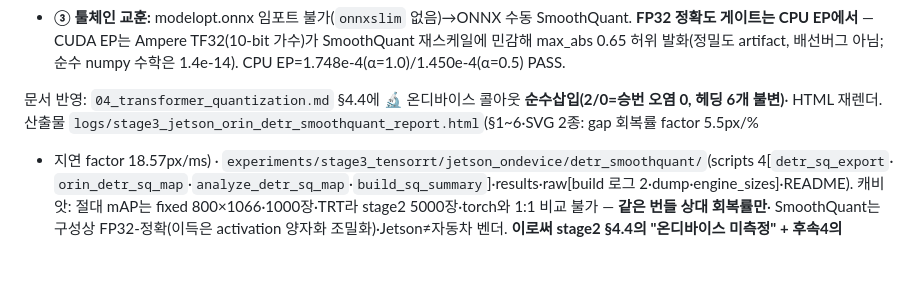
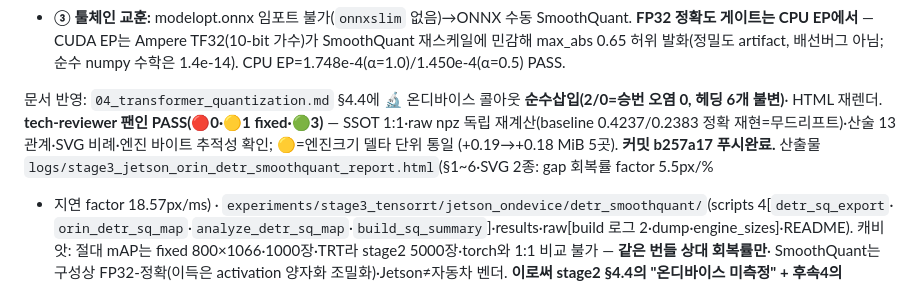
Before and after one commit to yyshin-katech/embedded-ai-quantization-guide, a Markdown page: .claude/memory/stage3-jetson-ondevice-hands-on.md, the part around one of its changes. Drawn GitHub-style; blank space fills up the shorter version.

Commit message:
CLAUDE.md 변경 이력 + 메모리 동기화: DETR SmoothQuant 온디바이스(b257a17) 후속 기록
방금 푸시한 b257a17(DETR SmoothQuant 온디바이스 §4.4 부분수정)의 커밋
해시와 tech-reviewer 팬인 판정(🔴0·🟡1 fixed·🟢3)을 SSOT에 반영.
- CLAUDE.md: 변경 이력 행 추가(3·4단계 Jetson AGX Orin 정확도 축 후속2 DETR SmoothQuant)
- .claude/memory/stage3-jetson-ondevice-hands-on.md: 후속5 절 + description 프론트매터 갱신

Co-Authored-By: Claude Opus 4.8 <noreply@anthropic.com>

```diff
--- a/.claude/memory/stage3-jetson-ondevice-hands-on.md
+++ b/.claude/memory/stage3-jetson-ondevice-hands-on.md
@@ -206,7 +206,9 @@ results/detr_sq_summary.json`. eval=후속4와 동일(COCO head 1000·fixed 800
   artifact, 배선버그 아님; 순수 numpy 수학은 1.4e-14). CPU EP=1.748e-4(α=1.0)/1.450e-4(α=0.5) PASS.
 
 문서 반영: `04_transformer_quantization.md` §4.4에 🔬 온디바이스 콜아웃 **순수삽입(2/0=승번 오염 0, 헤딩 6개 불변)**·
-HTML 재렌더. 산출물 `logs/stage3_jetson_orin_detr_smoothquant_report.html`(§1~6·SVG 2종: gap 회복률 factor 5.5px/%
+HTML 재렌더. **tech-reviewer 팬인 PASS(🔴0·🟡1 fixed·🟢3)** — SSOT 1:1·raw npz 독립 재계산(baseline
+0.4237/0.2383 정확 재현=무드리프트)·산술 13관계·SVG 비례·엔진 바이트 추적성 확인; 🟡=엔진크기 델타 단위 통일
+(+0.19→+0.18 MiB 5곳). **커밋 b257a17 푸시완료.** 산출물 `logs/stage3_jetson_orin_detr_smoothquant_report.html`(§1~6·SVG 2종: gap 회복률 factor 5.5px/%
 + 지연 factor 18.57px/ms) · `experiments/stage3_tensorrt/jetson_ondevice/detr_smoothquant/`(scripts 4[`detr_sq_export`·
 `orin_detr_sq_map`·`analyze_detr_sq_map`·`build_sq_summary`]·results·raw[build 로그 2·dump·engine_sizes]·README).
 캐비앗: 절대 mAP는 fixed 800×1066·1000장·TRT라 stage2 5000장·torch와 1:1 비교 불가 — **같은 번들 상대 회복률만**·
```
Also changed, not shown: other parts of .claude/memory/stage3-jetson-ondevice-hands-on.md (+1 -1 lines), CLAUDE.md (+1 -1 lines).
